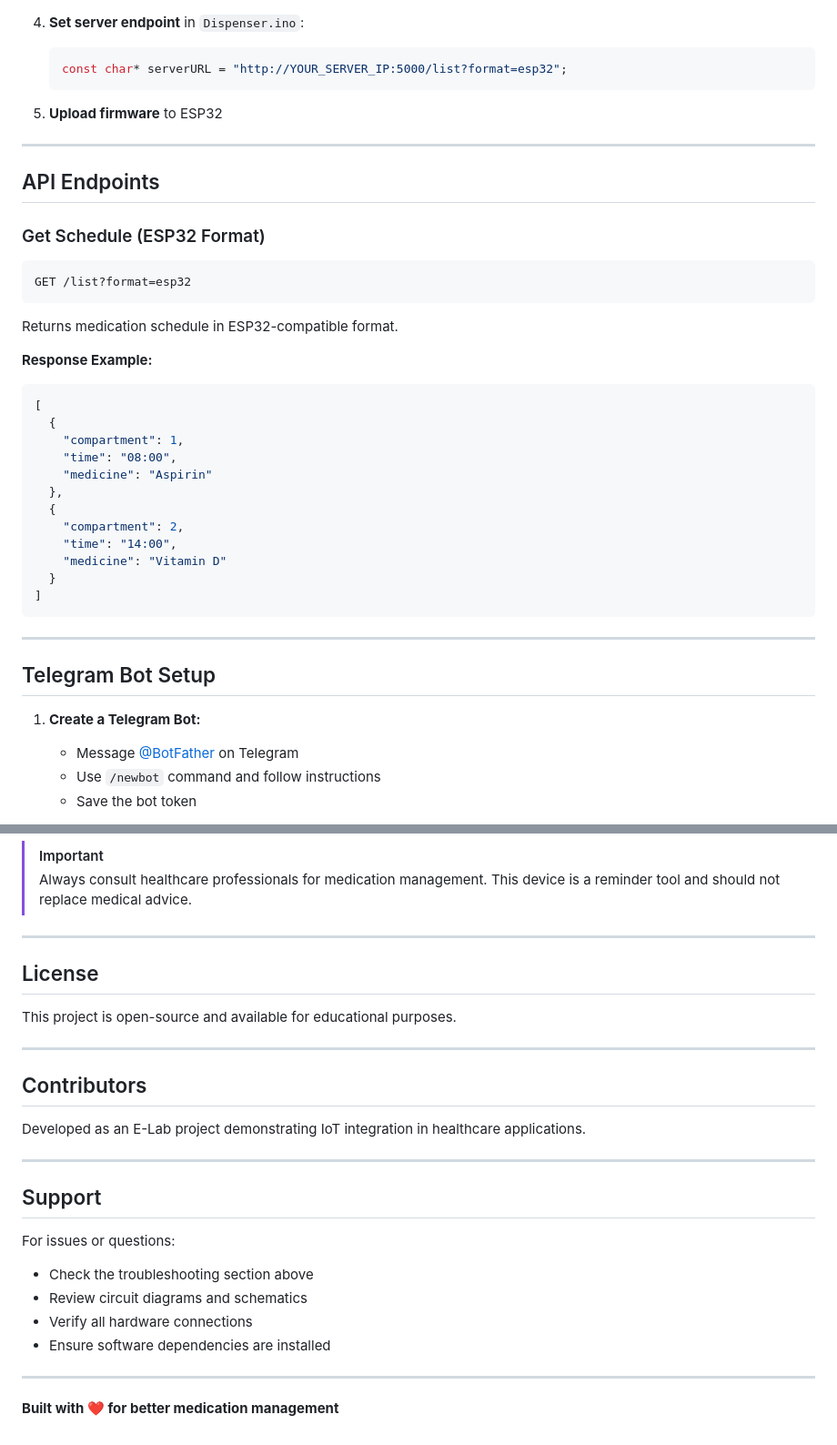
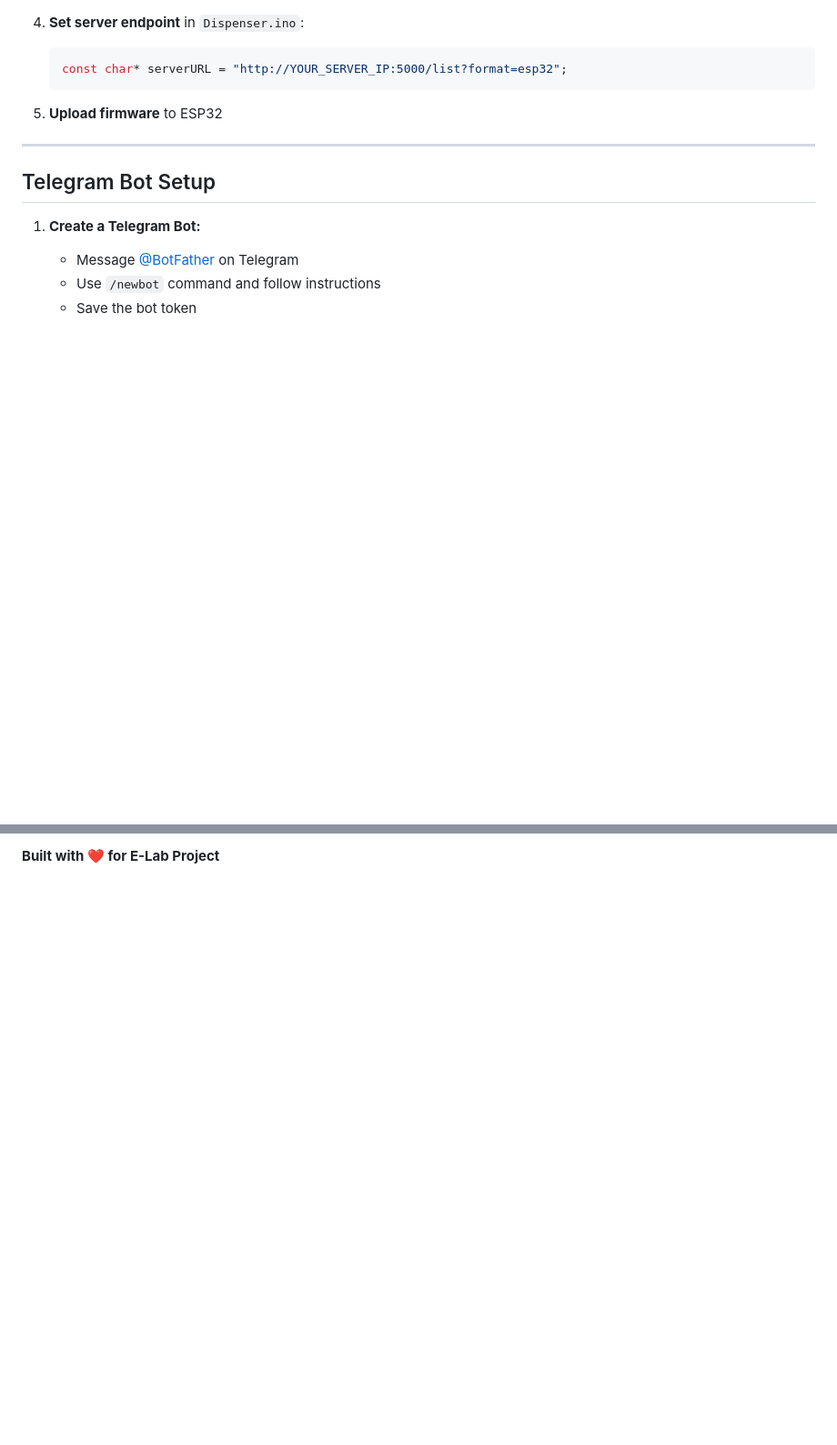
Before and after one commit to HemantJagnani/automated-medication-dispenser, a Markdown page: README.md, 2 parts joined by grey strips. Shown at 91% size. Drawn GitHub-style; blank space fills up the shorter version.

````diff
--- a/README.md
+++ b/README.md
@@ -116,32 +116,6 @@ E-Lab_Project/
 
 ---
 
-## API Endpoints
-
-### Get Schedule (ESP32 Format)
-```
-GET /list?format=esp32
-```
-Returns medication schedule in ESP32-compatible format.
-
-**Response Example:**
-```json
-[
-  {
-    "compartment": 1,
-    "time": "08:00",
-    "medicine": "Aspirin"
-  },
-  {
-    "compartment": 2,
-    "time": "14:00",
-    "medicine": "Vitamin D"
-  }
-]
-```
-
----
-
 ## Telegram Bot Setup
 
 1. **Create a Telegram Bot:**
@@ -262,28 +166 @@ Detailed circuit connections and schematics are available:
-> [!IMPORTANT]
-> Always consult healthcare professionals for medication management. This device is a reminder tool and should not replace medical advice.
-
----
-
-## License
-
-This project is open-source and available for educational purposes.
-
----
-
-## Contributors
-
-Developed as an E-Lab project demonstrating IoT integration in healthcare applications.
-
----
-
-## Support
-
-For issues or questions:
-- Check the troubleshooting section above
-- Review circuit diagrams and schematics
-- Verify all hardware connections
-- Ensure software dependencies are installed
-
----
-
-**Built with ❤️ for better medication management**
+**Built with ❤️ for E-Lab Project**
````
Also changed, not shown: other parts of README.md (+0 -70 lines).
